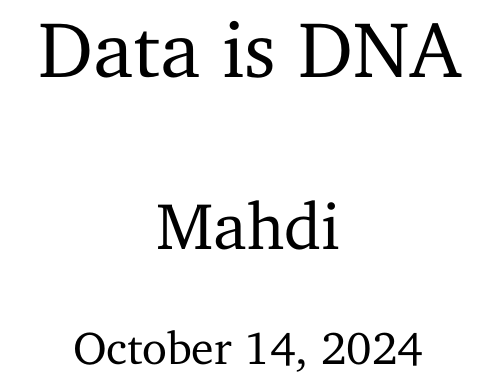
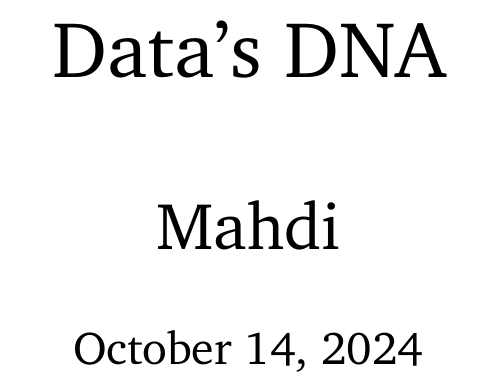
Before and after one commit to m-mdy-m/i-read, a LaTeX book (book/DATA-is-DNA.tex): part of page 1 of 22, cut at the place of the change. Compiled offline with pdfLaTeX.

Commit message:
feat: updatesrepos

```diff
--- a/book/DATA-is-DNA.tex
+++ b/book/DATA-is-DNA.tex
@@ -54,7 +54,7 @@
 \makeindex
 
 % Title and author
-\title{{\Huge Data is DNA}}
+\title{{\Huge Data's DNA}}
 \author{{\LARGE Mahdi}}
 \date{{\large \today}}
 
```
Also changed, not shown: book/DATA-is-DNA.pdf (added), 1 other file.
